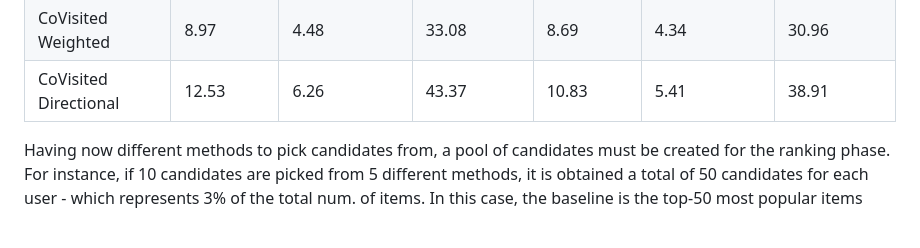
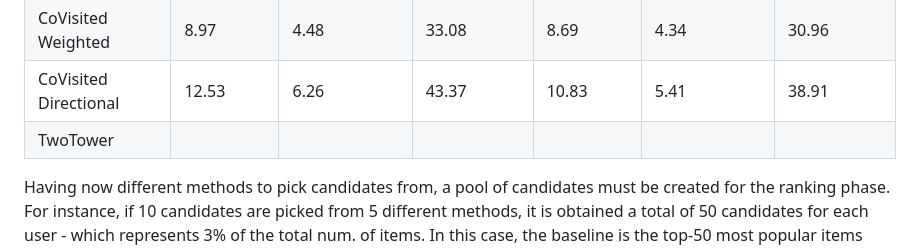
Before and after one commit to goncvlo/Ranking, a Markdown page: README.md, the part around the change. Drawn GitHub-style; blank space fills up the shorter version.

Commit message:
twotower model

```diff
--- a/README.md
+++ b/README.md
@@ -48,6 +48,7 @@ The table bellow summarises the performance metrics for the different methods.
 | Hottest Items | 1.39 | 0.69 | 6.25 | 1.35 | 0.67 | 5.93 |
 | CoVisited Weighted | 8.97 | 4.48 | 33.08 | 8.69 | 4.34 | 30.96 |
 | CoVisited Directional | 12.53 | 6.26 | 43.37 | 10.83 | 5.41 | 38.91 |
+| TwoTower | | | | | | |
 
 Having now different methods to pick candidates from, a pool of candidates must be created for the ranking phase. For instance, if 10 candidates are picked from 5 different methods, it is obtained a total of 50 candidates for each user - which represents 3% of the total num. of items. In this case, the baseline is the top-50 most popular items which weren't rated by the user.
 
```
